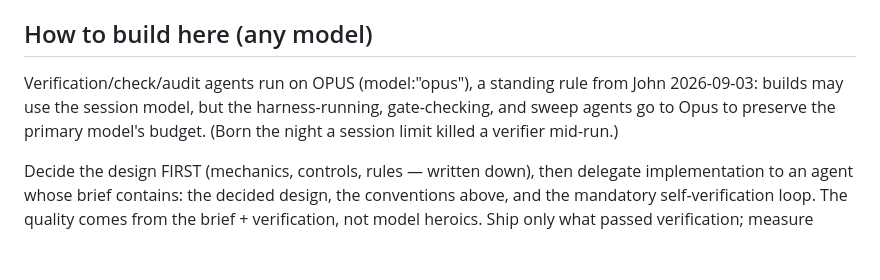
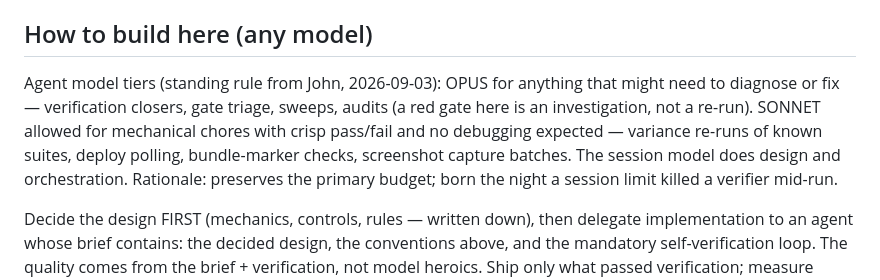
Before and after one commit to jbstephens/stephensarcade, a Markdown page: CLAUDE.md, the part around the change. Drawn GitHub-style; blank space fills up the shorter version.

Commit message:
House rule: three-tier agent models (Opus diagnose/fix, Sonnet mechanical, session model orchestrates)
Co-Authored-By: Claude Fable 5 <noreply@anthropic.com>
Claude-Session: https://claude.ai/code/session_01EndAhZAVLTARN1XJyPu5jL

```diff
--- a/CLAUDE.md
+++ b/CLAUDE.md
@@ -108,11 +108,14 @@ count. Use the `/new-game` skill for the full checklist.
 
 ## How to build here (any model)
 
-Verification/check/audit agents run on OPUS (model:"opus"), a standing
-rule from John 2026-09-03: builds may use the session model, but the
-harness-running, gate-checking, and sweep agents go to Opus to preserve
-the primary model's budget. (Born the night a session limit killed a
-verifier mid-run.)
+Agent model tiers (standing rule from John, 2026-09-03): OPUS for
+anything that might need to diagnose or fix — verification closers,
+gate triage, sweeps, audits (a red gate here is an investigation, not
+a re-run). SONNET allowed for mechanical chores with crisp pass/fail
+and no debugging expected — variance re-runs of known suites, deploy
+polling, bundle-marker checks, screenshot capture batches. The session
+model does design and orchestration. Rationale: preserves the primary
+budget; born the night a session limit killed a verifier mid-run.
 
 Decide the design FIRST (mechanics, controls, rules — written down), then
 delegate implementation to an agent whose brief contains: the decided
```
